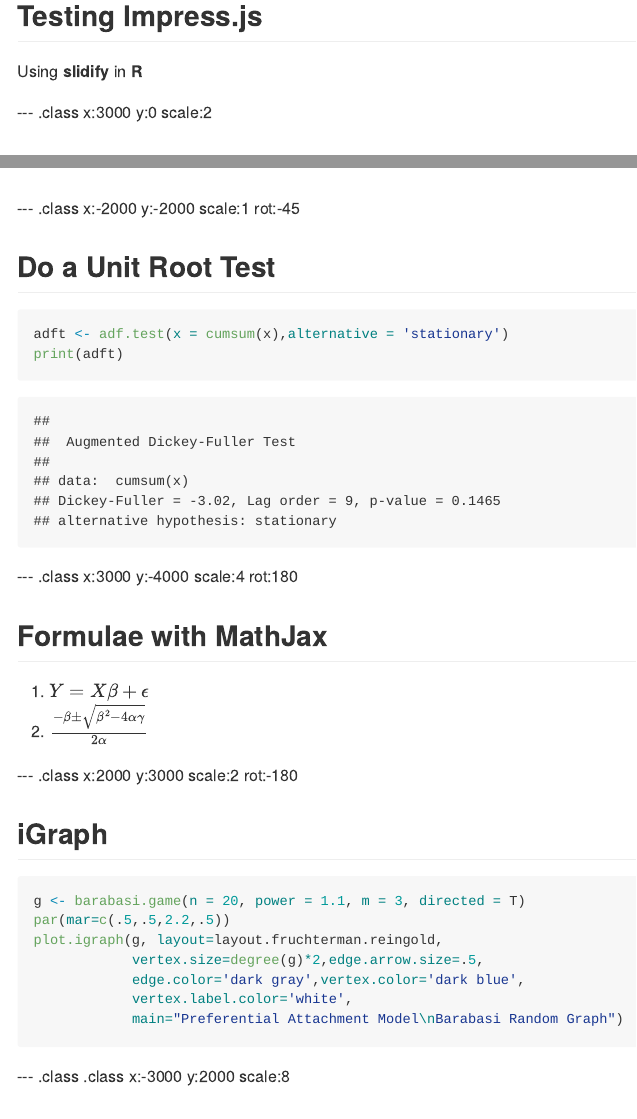
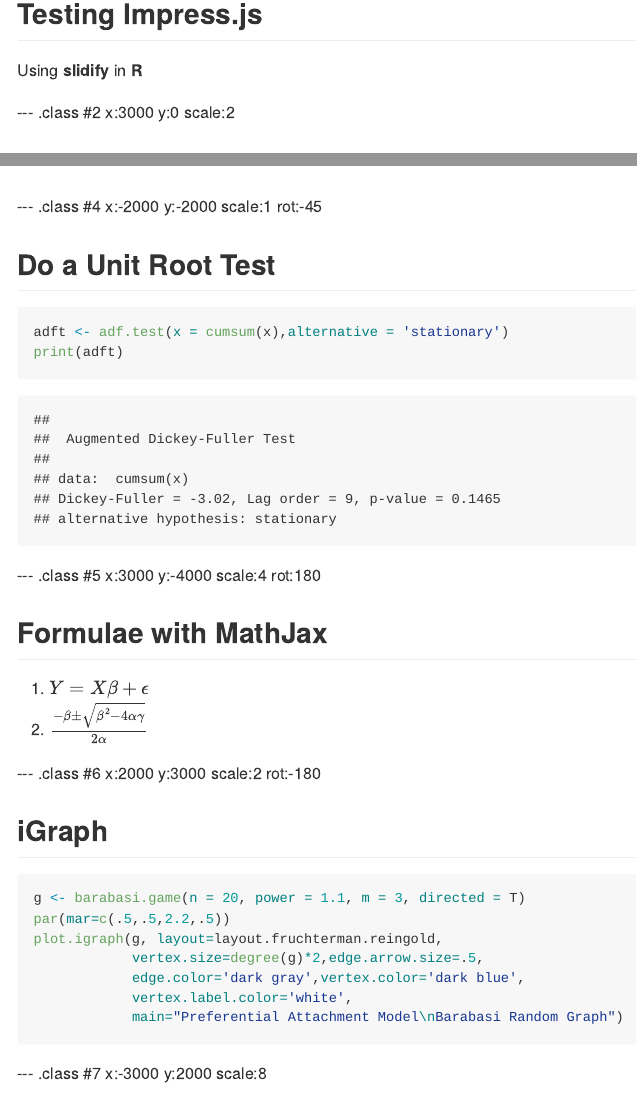
Before and after one commit to sdownin/impress-test, an R Markdown document (index-impress.Rmd): the page in a window 1100 px wide, from 30 px down before the commit and from 170 px down after it, so that both start at the same text, and a second part further down, joined at a grey line. The pictures show the output file index-impress.md that the author committed with the source, drawn offline in the style of GitHub.

Commit message:
slide ids

````diff
--- a/index-impress.Rmd
+++ b/index-impress.Rmd
@@ -25,7 +25,7 @@
 Using **slidify** in <b>R</b>
 
 
---- .class x:3000 y:0 scale:2
+--- .class #2 x:3000 y:0 scale:2
 
 ## Regular plotting
 
@@ -47,7 +47,7 @@
 p
 ```
 
---- .class x:-2000 y:-2000 scale:1 rot:-45
+--- .class #4 x:-2000 y:-2000 scale:1 rot:-45
 
 ## Do a Unit Root Test
 
@@ -56,14 +56,14 @@
 print(adft)
 ```
 
---- .class x:3000 y:-4000 scale:4 rot:180
+--- .class #5 x:3000 y:-4000 scale:4 rot:180
 
 ## Formulae with MathJax
 
   1. **$Y=X\beta + \epsilon$**
   2. $\frac{-\beta \pm \sqrt{\beta^2-4\alpha\gamma}}{2\alpha}$
 
---- .class x:2000 y:3000 scale:2 rot:-180
+--- .class #6 x:2000 y:3000 scale:2 rot:-180
 
 ## iGraph
 
@@ -77,7 +77,7 @@
             main="Preferential Attachment Model\nBarabasi Random Graph")
 ```
 
---- .class .class x:-3000 y:2000 scale:8
+--- .class #7 x:-3000 y:2000 scale:8
 
 ## iGraph
 
````
Also changed, not shown: index-impress.html, index-impress.md, index-impress.Rmd (4 more changed lines).
